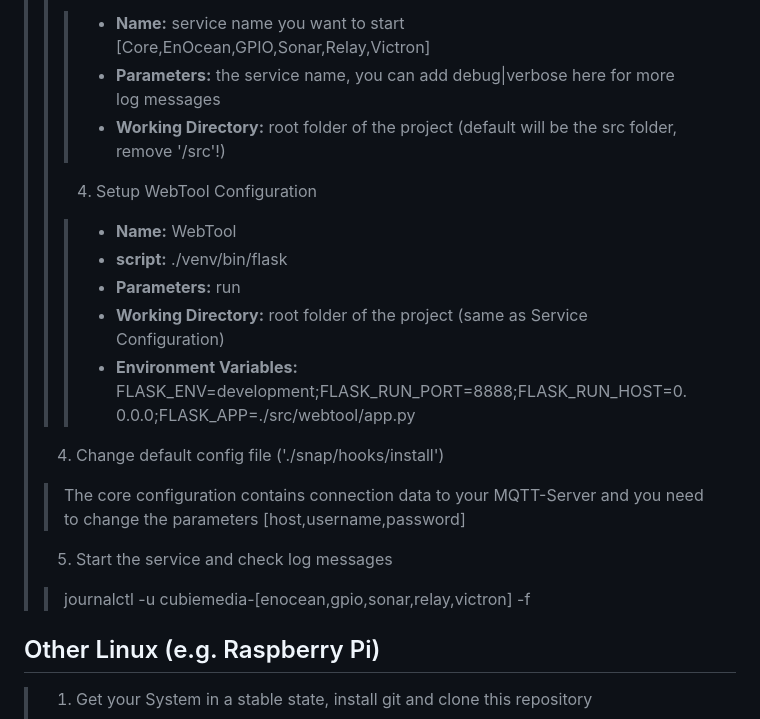
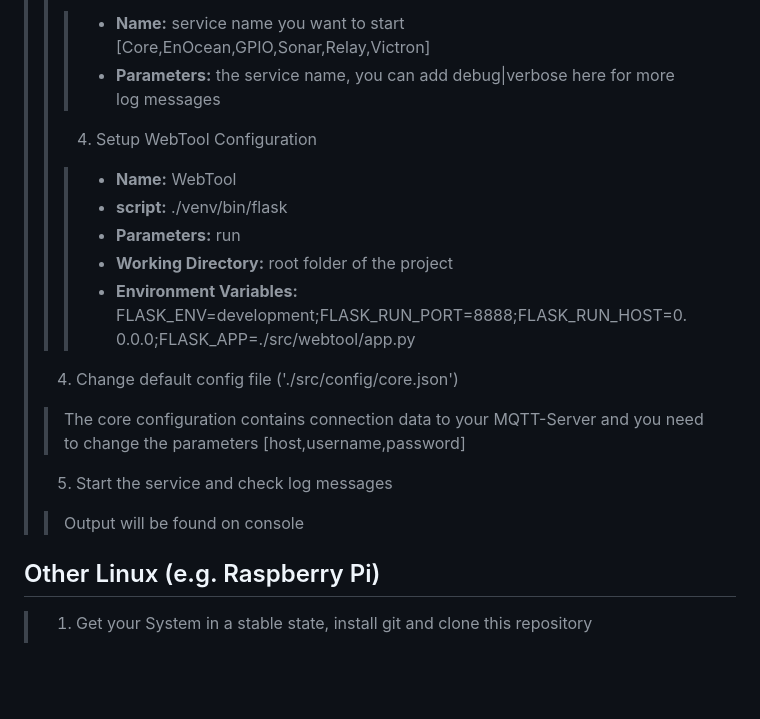
Before and after one commit to CubieMedia/mqtt-client, a Markdown page: README.md, the part around the change. Rendered like a GitHub page; blank space fills up the shorter version.

Commit message:
optimized documentation

```diff
--- a/README.md
+++ b/README.md
@@ -76,18 +76,17 @@ Please report them or send me a message.
 >> 3. Setup Service Run Configuration
 >>> * **Name:** service name you want to start [Core,EnOcean,GPIO,Sonar,Relay,Victron]
 >>> * **Parameters:** the service name, you can add debug|verbose here for more log messages
->>> * **Working Directory:** root folder of the project (default will be the src folder, remove '/src'!)
 >> 4. Setup WebTool Configuration
 >>> * **Name:** WebTool
 >>> * **script:** ./venv/bin/flask
 >>> * **Parameters:** run
->>> * **Working Directory:** root folder of the project (same as Service Configuration)
+>>> * **Working Directory:** root folder of the project
 >>> * **Environment Variables:** FLASK_ENV=development;FLASK_RUN_PORT=8888;FLASK_RUN_HOST=0.0.0.0;FLASK_APP=./src/webtool/app.py
-> 4. Change default config file ('./snap/hooks/install')
+> 4. Change default config file ('./src/config/core.json')
 >> The core configuration contains connection data to your MQTT-Server and you need to change the
 > > parameters [host,username,password]
 > 5. Start the service and check log messages
->> journalctl -u cubiemedia-[enocean,gpio,sonar,relay,victron] -f
+>> Output will be found on console
 
 ## Other Linux (e.g. Raspberry Pi)
 
```
